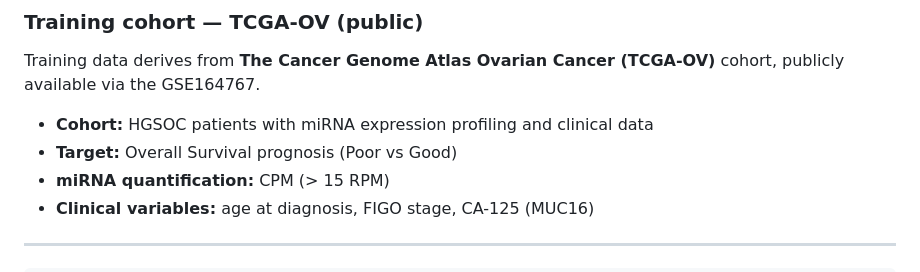
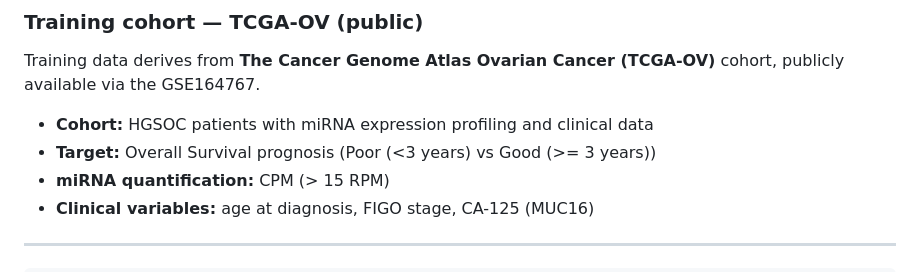
Before and after one commit to bioinformatics-inca/prognosis_Predictor_miRNA, a Markdown page: README.md, the part around the change. GitHub-like rendering.

Commit message:
Clarify target definition in README

```diff
--- a/README.md
+++ b/README.md
@@ -59,7 +59,7 @@ prognosis_Predictor_miRNA/
 Training data derives from **The Cancer Genome Atlas Ovarian Cancer (TCGA-OV)** cohort, publicly available via the GSE164767.
 
 - **Cohort:** HGSOC patients with miRNA expression profiling and clinical data
-- **Target:** Overall Survival prognosis (Poor vs Good)
+- **Target:** Overall Survival prognosis (Poor (<3 years) vs Good (>= 3 years))
 - **miRNA quantification:** CPM (> 15 RPM)
 - **Clinical variables:** age at diagnosis, FIGO stage, CA-125 (MUC16)
 
```
